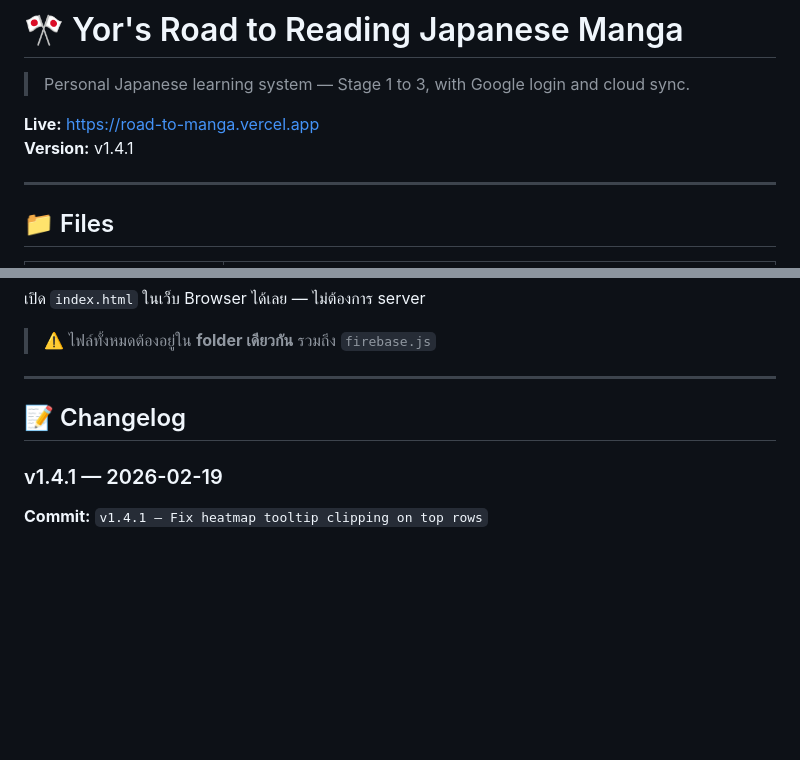
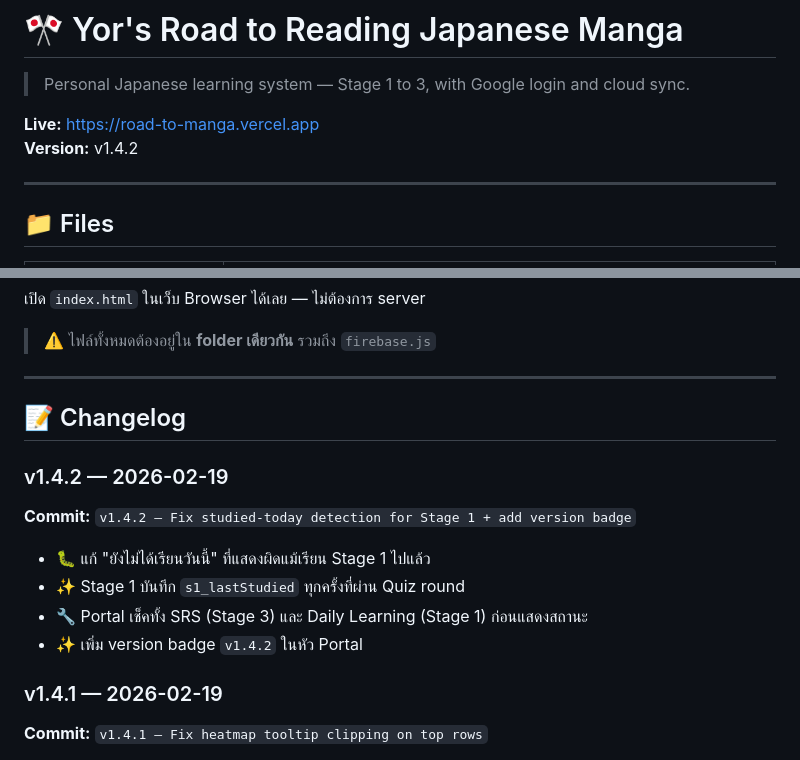
Before and after one commit to yorjungai-cmd/road-to-manga, a Markdown page: README.md, 2 parts joined by grey strips. Drawn GitHub-style; blank space fills up the shorter version.

Commit message:
v1.4.2 — Fix studied-today detection for Stage 1 + add version badge

```diff
--- a/README.md
+++ b/README.md
@@ -3,7 +3,7 @@
 > Personal Japanese learning system — Stage 1 to 3, with Google login and cloud sync.
 
 **Live:** https://road-to-manga.vercel.app
-**Version:** v1.4.1
+**Version:** v1.4.2
 
 ---
 
@@ -96,6 +96,13 @@ Stage 3 → SRS Vocabulary 250+ คำ
 
 ## 📝 Changelog
 
+### v1.4.2 — 2026-02-19
+**Commit:** `v1.4.2 — Fix studied-today detection for Stage 1 + add version badge`
+- 🐛 แก้ "ยังไม่ได้เรียนวันนี้" ที่แสดงผิดแม้เรียน Stage 1 ไปแล้ว
+- ✨ Stage 1 บันทึก `s1_lastStudied` ทุกครั้งที่ผ่าน Quiz round
+- 🔧 Portal เช็คทั้ง SRS (Stage 3) และ Daily Learning (Stage 1) ก่อนแสดงสถานะ
+- ✨ เพิ่ม version badge `v1.4.2` ในหัว Portal
+
 ### v1.4.1 — 2026-02-19
 **Commit:** `v1.4.1 — Fix heatmap tooltip clipping on top rows`
 - 🐛 แก้ Heatmap tooltip หายเมื่อ hover แถวบนสุด (overflow clipping)
```
